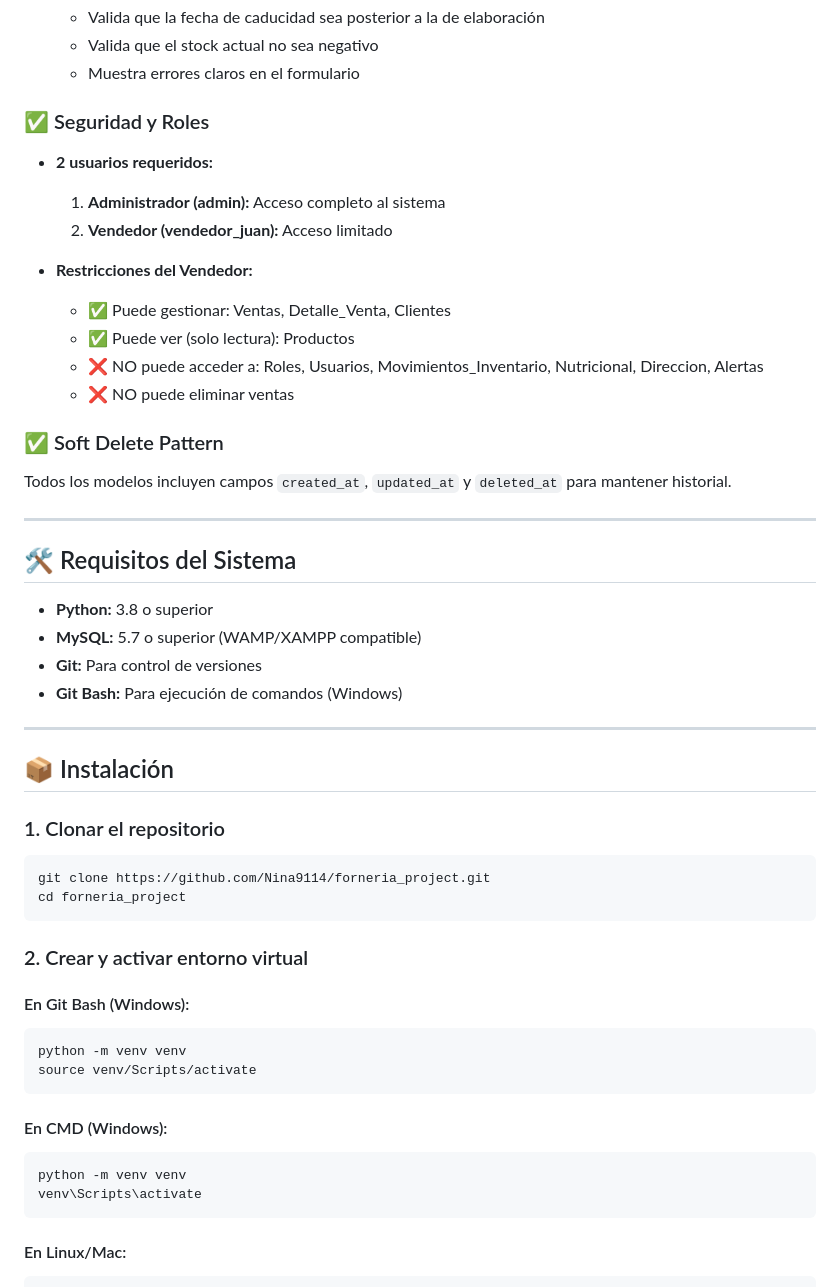
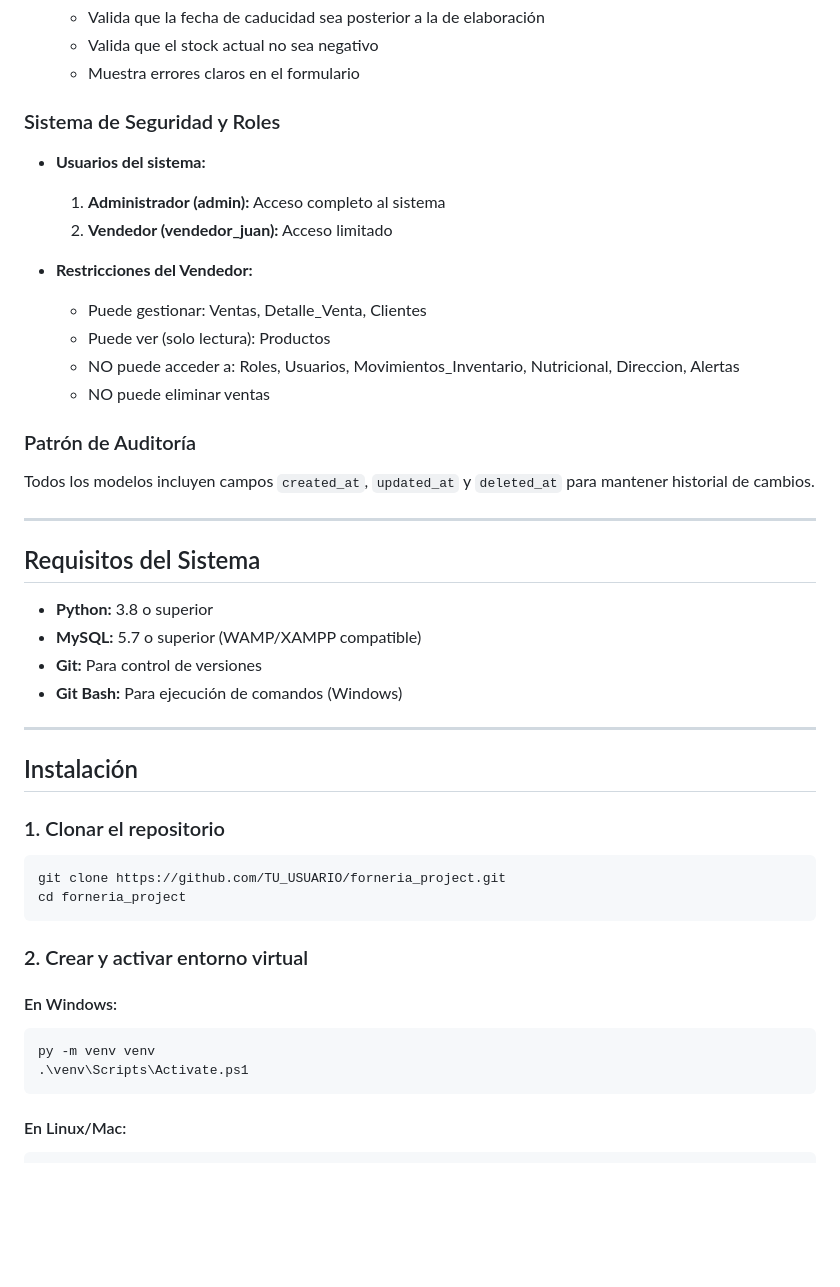
Before and after one commit to Nina9114/forneria_eva_sumativa3, a Markdown page: README.md, the part around one of its changes. GitHub-like rendering; blank space fills up the shorter version.

````diff
--- a/README.md
+++ b/README.md
@@ -52,23 +53,23 @@ Sistema web desarrollado en Django que permite gestionar todas las operaciones d
    - Valida que el stock actual no sea negativo
    - Muestra errores claros en el formulario
 
-### ✅ Seguridad y Roles
-- **2 usuarios requeridos:**
+### Sistema de Seguridad y Roles
+- **Usuarios del sistema:**
   1. **Administrador (admin):** Acceso completo al sistema
   2. **Vendedor (vendedor_juan):** Acceso limitado
 
 - **Restricciones del Vendedor:**
-  - ✅ Puede gestionar: Ventas, Detalle_Venta, Clientes
-  - ✅ Puede ver (solo lectura): Productos
-  - ❌ NO puede acceder a: Roles, Usuarios, Movimientos_Inventario, Nutricional, Direccion, Alertas
-  - ❌ NO puede eliminar ventas
+  - Puede gestionar: Ventas, Detalle_Venta, Clientes
+  - Puede ver (solo lectura): Productos
+  - NO puede acceder a: Roles, Usuarios, Movimientos_Inventario, Nutricional, Direccion, Alertas
+  - NO puede eliminar ventas
 
-### ✅ Soft Delete Pattern
-Todos los modelos incluyen campos `created_at`, `updated_at` y `deleted_at` para mantener historial.
+### Patrón de Auditoría
+Todos los modelos incluyen campos `created_at`, `updated_at` y `deleted_at` para mantener historial de cambios.
 
 ---
 
-## 🛠️ Requisitos del Sistema
+## Requisitos del Sistema
 
 - **Python:** 3.8 o superior
 - **MySQL:** 5.7 o superior (WAMP/XAMPP compatible)
@@ -77,27 +78,21 @@ Todos los modelos incluyen campos `created_at`, `updated_at` y `deleted_at` para
 
 ---
 
-## 📦 Instalación
+## Instalación
 
 ### 1. Clonar el repositorio
 
 ```bash
-git clone https://github.com/Nina9114/forneria_project.git
+git clone https://github.com/TU_USUARIO/forneria_project.git
 cd forneria_project
 ```
 
 ### 2. Crear y activar entorno virtual
 
-#### En Git Bash (Windows):
+#### En Windows:
 ```bash
-python -m venv venv
-source venv/Scripts/activate
-```
-
-#### En CMD (Windows):
-```cmd
-python -m venv venv
-venv\Scripts\activate
+py -m venv venv
+.\venv\Scripts\Activate.ps1
 ```
 
 #### En Linux/Mac:
````
Also changed, not shown: other parts of README.md (+30 -58 lines).
